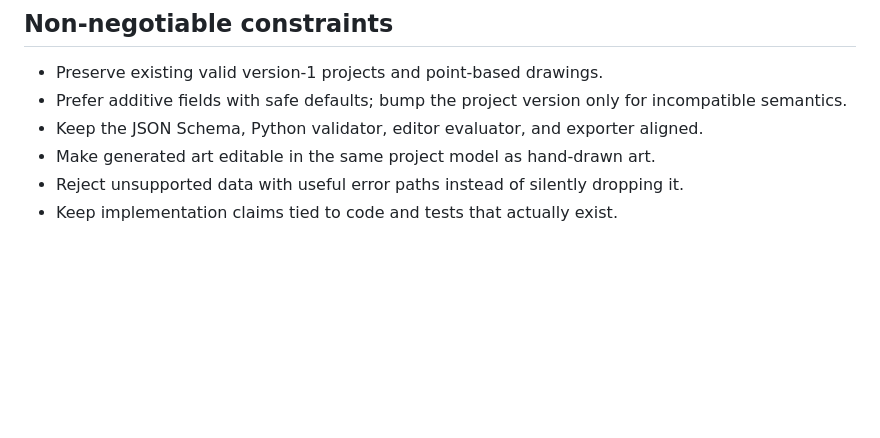
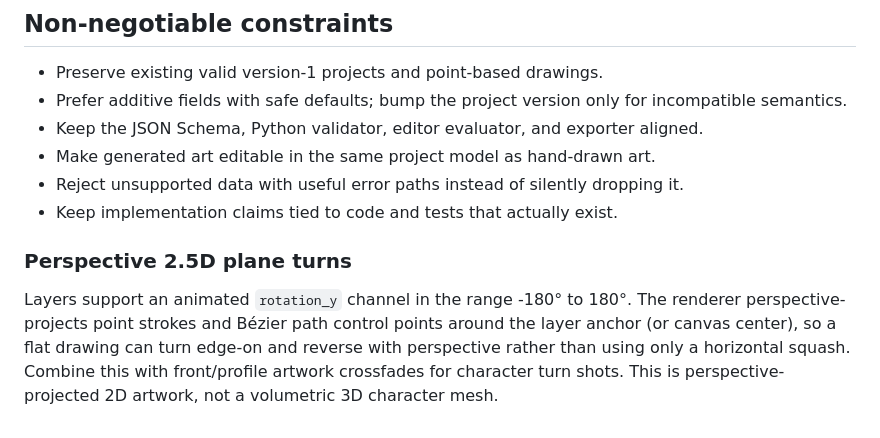
Before and after one commit to lawrenceibeh60-glitch/kyro-web-space-one1, a Markdown page: kyro-anime-engine/docs/architecture.md, the part around the change. GitHub-like rendering; blank space fills up the shorter version.

Commit message:
Document perspective-yaw rendering and its 2.5D limits

```diff
--- a/kyro-anime-engine/docs/architecture.md
+++ b/kyro-anime-engine/docs/architecture.md
@@ -44,3 +44,8 @@ Use 2.5D for parallax, layered staging, camera trucking, dolly/zoom, roll, and d
 - Make generated art editable in the same project model as hand-drawn art.
 - Reject unsupported data with useful error paths instead of silently dropping it.
 - Keep implementation claims tied to code and tests that actually exist.
+
+
+### Perspective 2.5D plane turns
+
+Layers support an animated `rotation_y` channel in the range -180° to 180°. The renderer perspective-projects point strokes and Bézier path control points around the layer anchor (or canvas center), so a flat drawing can turn edge-on and reverse with perspective rather than using only a horizontal squash. Combine this with front/profile artwork crossfades for character turn shots. This is perspective-projected 2D artwork, not a volumetric 3D character mesh.
```
